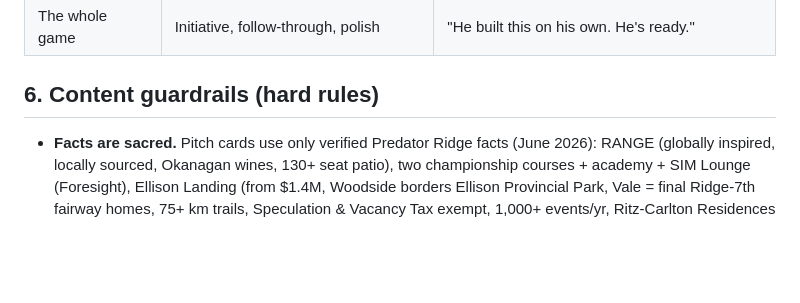
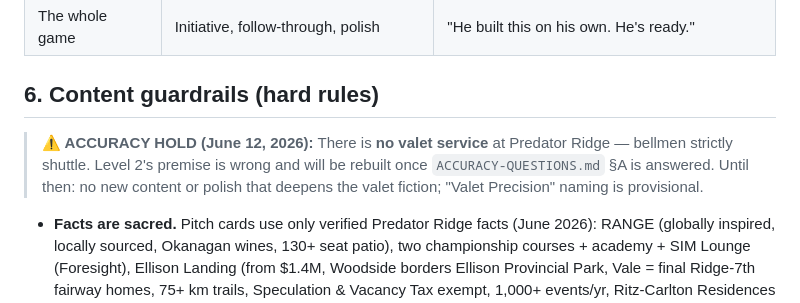
Before and after one commit to NickyP1999/BelltoSellPredatorRidge, a Markdown page: GDD.md, the part around the change. Drawn GitHub-style; blank space fills up the shorter version.

```diff
--- a/GDD.md
+++ b/GDD.md
@@ -55,6 +55,11 @@ Skips everywhere; an experienced run is ~6 minutes; a fumbling first run must st
 | The whole game | Initiative, follow-through, polish | "He built this on his own. He's ready." |
 
 ## 6. Content guardrails (hard rules)
+
+> **⚠ ACCURACY HOLD (June 12, 2026):** There is **no valet service** at Predator Ridge —
+> bellmen strictly shuttle. Level 2's premise is wrong and will be rebuilt once
+> `ACCURACY-QUESTIONS.md` §A is answered. Until then: no new content or polish that
+> deepens the valet fiction; "Valet Precision" naming is provisional.
 
 - **Facts are sacred.** Pitch cards use only verified Predator Ridge facts (June 2026):
   RANGE (globally inspired, locally sourced, Okanagan wines, 130+ seat patio), two
```
Also changed, not shown: ACCURACY-QUESTIONS.md (added, +106 -0 lines).
